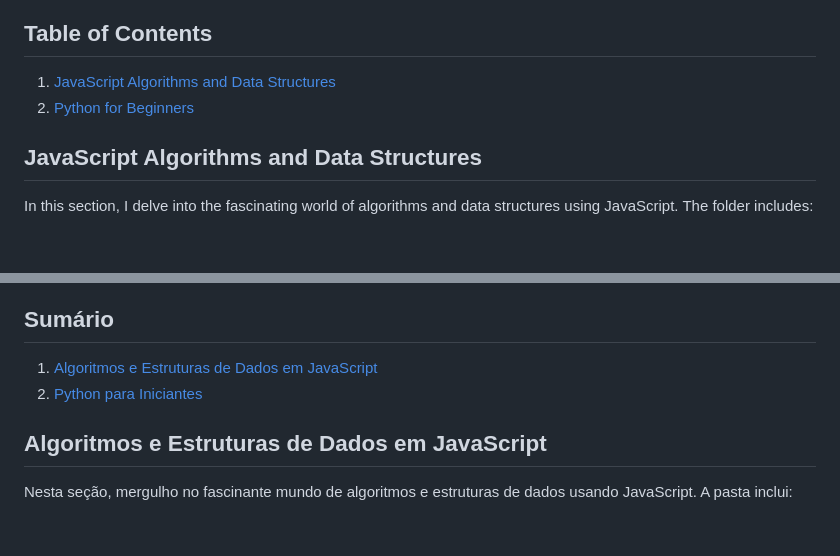
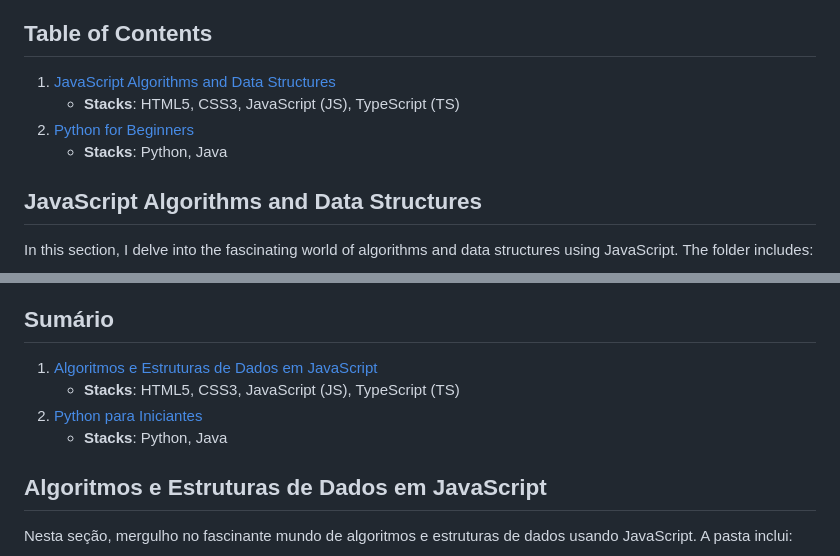
Before and after one commit to andradeviniicius/freeCodeCamp, a Markdown page: README.md, 2 parts joined by grey strips. Drawn GitHub-style; folded sections open; blank space fills up the shorter version.

```diff
--- a/README.md
+++ b/README.md
@@ -8,7 +8,9 @@ Welcome to my freeCodeCamp Journey repository! 🚀 Here, I document my progress
 ## Table of Contents
 
 1. [JavaScript Algorithms and Data Structures](#javascript-algorithms-and-data-structures)
+   - **Stacks**: HTML5, CSS3, JavaScript (JS), TypeScript (TS)
 2. [Python for Beginners](#python-for-beginners)
+   - **Stacks**: Python, Java
 
 ## JavaScript Algorithms and Data Structures
 
@@ -58,7 +60,9 @@ Bem-vindo ao repositório da minha Jornada no freeCodeCamp! Aqui, eu documento o
 ## Sumário
 
 1. [Algoritmos e Estruturas de Dados em JavaScript](#algoritmos-e-estruturas-de-dados-em-javascript)
+   - **Stacks**: HTML5, CSS3, JavaScript (JS), TypeScript (TS)
 2. [Python para Iniciantes](#python-para-iniciantes)
+   - **Stacks**: Python, Java
 
 ## Algoritmos e Estruturas de Dados em JavaScript
 
```
